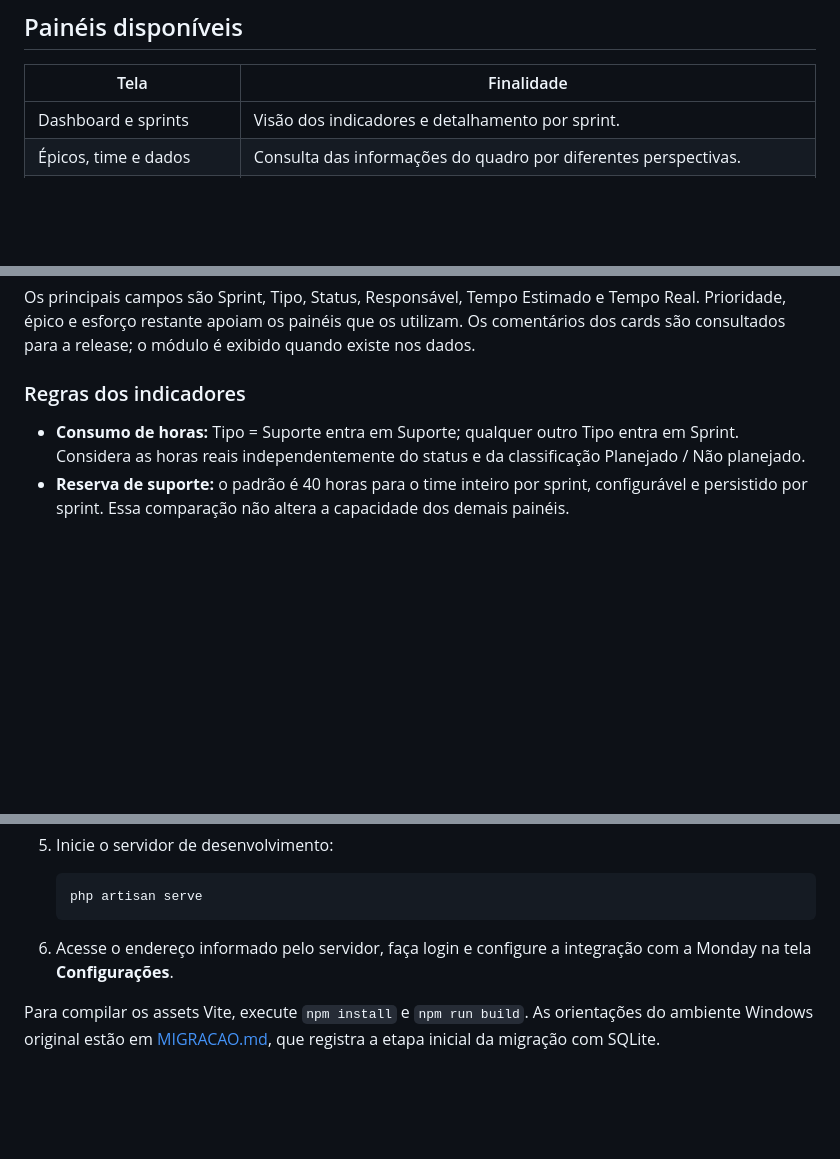
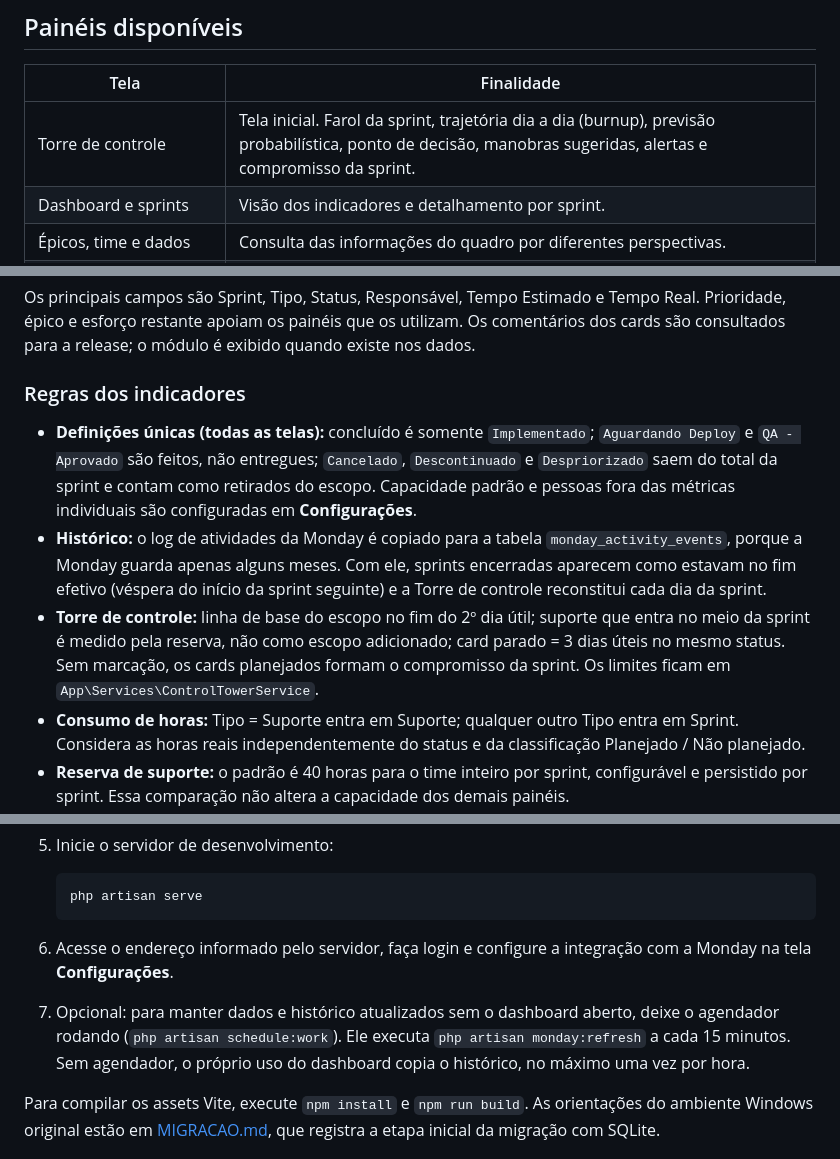
Before and after one commit to gushep/Yuv-Dashboard, a Markdown page: README.md, 3 parts joined by grey strips. GitHub-like rendering; blank space fills up the shorter version.

Commit message:
Document the control tower, unified rules and monday:refresh

```diff
--- a/README.md
+++ b/README.md
@@ -18,6 +18,7 @@ Os indicadores contextualizam o trabalho do time. Horas sem apontamento não rep
 
 | Tela | Finalidade |
 | --- | --- |
+| Torre de controle | Tela inicial. Farol da sprint, trajetória dia a dia (burnup), previsão probabilística, ponto de decisão, manobras sugeridas, alertas e compromisso da sprint. |
 | Dashboard e sprints | Visão dos indicadores e detalhamento por sprint. |
 | Épicos, time e dados | Consulta das informações do quadro por diferentes perspectivas. |
 | Sustentação — Painel do Bombeiro | Demandas de Suporte por status e prioridade, com avisos visuais e toque Den Den Mushi para novas demandas. |
@@ -36,6 +37,9 @@ Os principais campos são Sprint, Tipo, Status, Responsável, Tempo Estimado e T
 
 ### Regras dos indicadores
 
+- **Definições únicas (todas as telas):** concluído é somente `Implementado`; `Aguardando Deploy` e `QA - Aprovado` são feitos, não entregues; `Cancelado`, `Descontinuado` e `Despriorizado` saem do total da sprint e contam como retirados do escopo. Capacidade padrão e pessoas fora das métricas individuais são configuradas em **Configurações**.
+- **Histórico:** o log de atividades da Monday é copiado para a tabela `monday_activity_events`, porque a Monday guarda apenas alguns meses. Com ele, sprints encerradas aparecem como estavam no fim efetivo (véspera do início da sprint seguinte) e a Torre de controle reconstitui cada dia da sprint.
+- **Torre de controle:** linha de base do escopo no fim do 2º dia útil; suporte que entra no meio da sprint é medido pela reserva, não como escopo adicionado; card parado = 3 dias úteis no mesmo status. Sem marcação, os cards planejados formam o compromisso da sprint. Os limites ficam em `App\Services\ControlTowerService`.
 - **Consumo de horas:** Tipo = Suporte entra em Suporte; qualquer outro Tipo entra em Sprint. Considera as horas reais independentemente do status e da classificação Planejado / Não planejado.
 - **Reserva de suporte:** o padrão é 40 horas para o time inteiro por sprint, configurável e persistido por sprint. Essa comparação não altera a capacidade dos demais painéis.
 - **Atribuição individual:** horas compartilhadas sem distribuição confiável permanecem nos totais do time e aparecem como horas sem atribuição individual.
@@ -83,6 +87,8 @@ Tenha PHP compatível com `composer.lock`, Composer e MySQL disponíveis. Para c
 
 6. Acesse o endereço informado pelo servidor, faça login e configure a integração com a Monday na tela **Configurações**.
 
+7. Opcional: para manter dados e histórico atualizados sem o dashboard aberto, deixe o agendador rodando (`php artisan schedule:work`). Ele executa `php artisan monday:refresh` a cada 15 minutos. Sem agendador, o próprio uso do dashboard copia o histórico, no máximo uma vez por hora.
+
 Para compilar os assets Vite, execute `npm install` e `npm run build`. As orientações do ambiente Windows original estão em [MIGRACAO.md](MIGRACAO.md), que registra a etapa inicial da migração com SQLite.
 
 ## Credenciais e configuração
```
